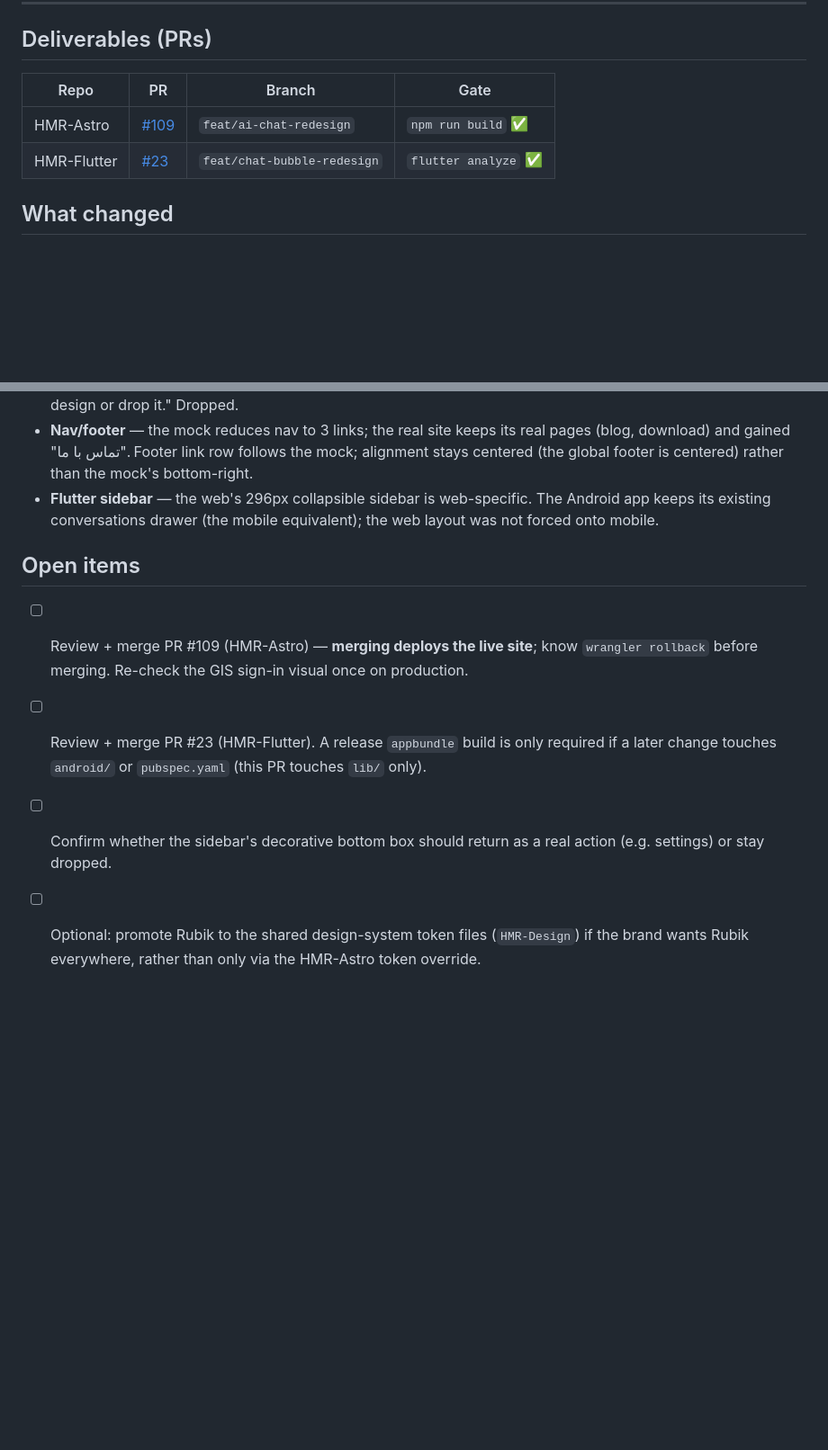
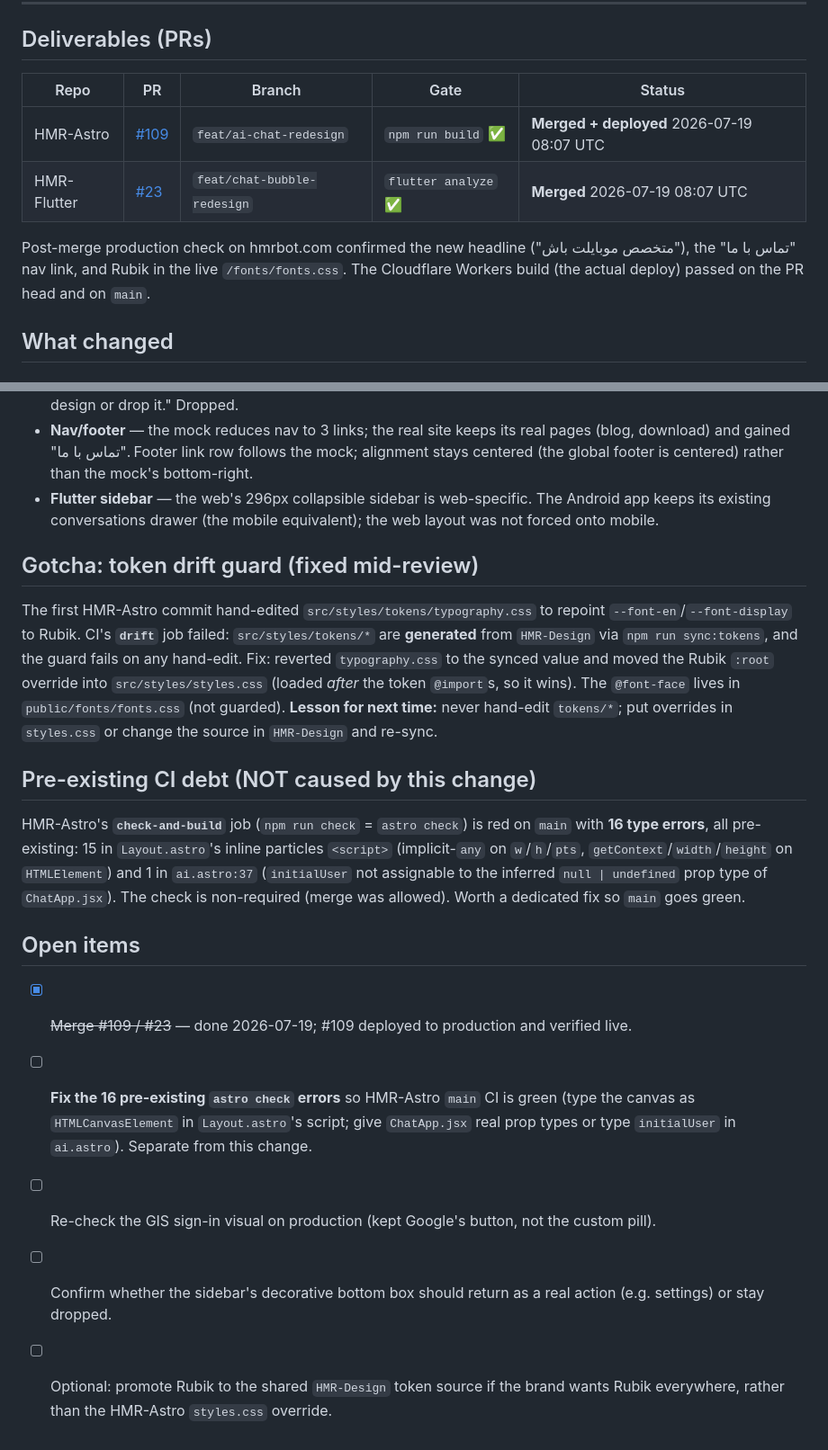
Before and after one commit to wikigoo/HMR-Book, a Markdown page: Reports/2026-07-19-ai-chat-redesign.md, 2 parts joined by grey strips. Shown at 90% size. GitHub-like rendering; blank space fills up the shorter version.

Commit message:
docs(reports): mark /ai redesign merged+deployed; note drift-guard lesson + pre-existing astro check debt
Co-Authored-By: Claude Opus 4.8 <noreply@anthropic.com>

```diff
--- a/Reports/2026-07-19-ai-chat-redesign.md
+++ b/Reports/2026-07-19-ai-chat-redesign.md
@@ -19,10 +19,14 @@ drawer modes verified in-browser on a running dev server. `HMR-Flutter` `flutter
 
 ## Deliverables (PRs)
 
-| Repo | PR | Branch | Gate |
-|---|---|---|---|
-| HMR-Astro | [#109](https://github.com/wikigoo/HMR-Astro/pull/109) | `feat/ai-chat-redesign` | `npm run build` ✅ |
-| HMR-Flutter | [#23](https://github.com/wikigoo/HMR-Flutter/pull/23) | `feat/chat-bubble-redesign` | `flutter analyze` ✅ |
+| Repo | PR | Branch | Gate | Status |
+|---|---|---|---|---|
+| HMR-Astro | [#109](https://github.com/wikigoo/HMR-Astro/pull/109) | `feat/ai-chat-redesign` | `npm run build` ✅ | **Merged + deployed** 2026-07-19 08:07 UTC |
+| HMR-Flutter | [#23](https://github.com/wikigoo/HMR-Flutter/pull/23) | `feat/chat-bubble-redesign` | `flutter analyze` ✅ | **Merged** 2026-07-19 08:07 UTC |
+
+Post-merge production check on hmrbot.com confirmed the new headline ("متخصص موبایلت باش"),
+the "تماس با ما" nav link, and Rubik in the live `/fonts/fonts.css`. The Cloudflare Workers
+build (the actual deploy) passed on the PR head and on `main`.
 
 ## What changed
 
@@ -81,13 +85,32 @@ open/close on both mobile and desktop.
   its existing conversations drawer (the mobile equivalent); the web layout was not forced onto
   mobile.
 
+## Gotcha: token drift guard (fixed mid-review)
+
+The first HMR-Astro commit hand-edited `src/styles/tokens/typography.css` to repoint
+`--font-en`/`--font-display` to Rubik. CI's **`drift`** job failed: `src/styles/tokens/*` are
+**generated** from `HMR-Design` via `npm run sync:tokens`, and the guard fails on any hand-edit.
+Fix: reverted `typography.css` to the synced value and moved the Rubik `:root` override into
+`src/styles/styles.css` (loaded *after* the token `@import`s, so it wins). The `@font-face` lives in
+`public/fonts/fonts.css` (not guarded). **Lesson for next time:** never hand-edit `tokens/*`; put
+overrides in `styles.css` or change the source in `HMR-Design` and re-sync.
+
+## Pre-existing CI debt (NOT caused by this change)
+
+HMR-Astro's **`check-and-build`** job (`npm run check` = `astro check`) is red on `main` with **16
+type errors**, all pre-existing: 15 in `Layout.astro`'s inline particles `<script>` (implicit-`any`
+on `w`/`h`/`pts`, `getContext`/`width`/`height` on `HTMLElement`) and 1 in `ai.astro:37`
+(`initialUser` not assignable to the inferred `null | undefined` prop type of `ChatApp.jsx`). The
+check is non-required (merge was allowed). Worth a dedicated fix so `main` goes green.
+
 ## Open items
 
-- [ ] Review + merge PR #109 (HMR-Astro) — **merging deploys the live site**; know
-      `wrangler rollback` before merging. Re-check the GIS sign-in visual once on production.
-- [ ] Review + merge PR #23 (HMR-Flutter). A release `appbundle` build is only required if a later
-      change touches `android/` or `pubspec.yaml` (this PR touches `lib/` only).
+- [x] ~~Merge #109 / #23~~ — done 2026-07-19; #109 deployed to production and verified live.
+- [ ] **Fix the 16 pre-existing `astro check` errors** so HMR-Astro `main` CI is green (type the
+      canvas as `HTMLCanvasElement` in `Layout.astro`'s script; give `ChatApp.jsx` real prop types
+      or type `initialUser` in `ai.astro`). Separate from this change.
+- [ ] Re-check the GIS sign-in visual on production (kept Google's button, not the custom pill).
 - [ ] Confirm whether the sidebar's decorative bottom box should return as a real action (e.g.
       settings) or stay dropped.
-- [ ] Optional: promote Rubik to the shared design-system token files (`HMR-Design`) if the brand
-      wants Rubik everywhere, rather than only via the HMR-Astro token override.
+- [ ] Optional: promote Rubik to the shared `HMR-Design` token source if the brand wants Rubik
+      everywhere, rather than the HMR-Astro `styles.css` override.
```
